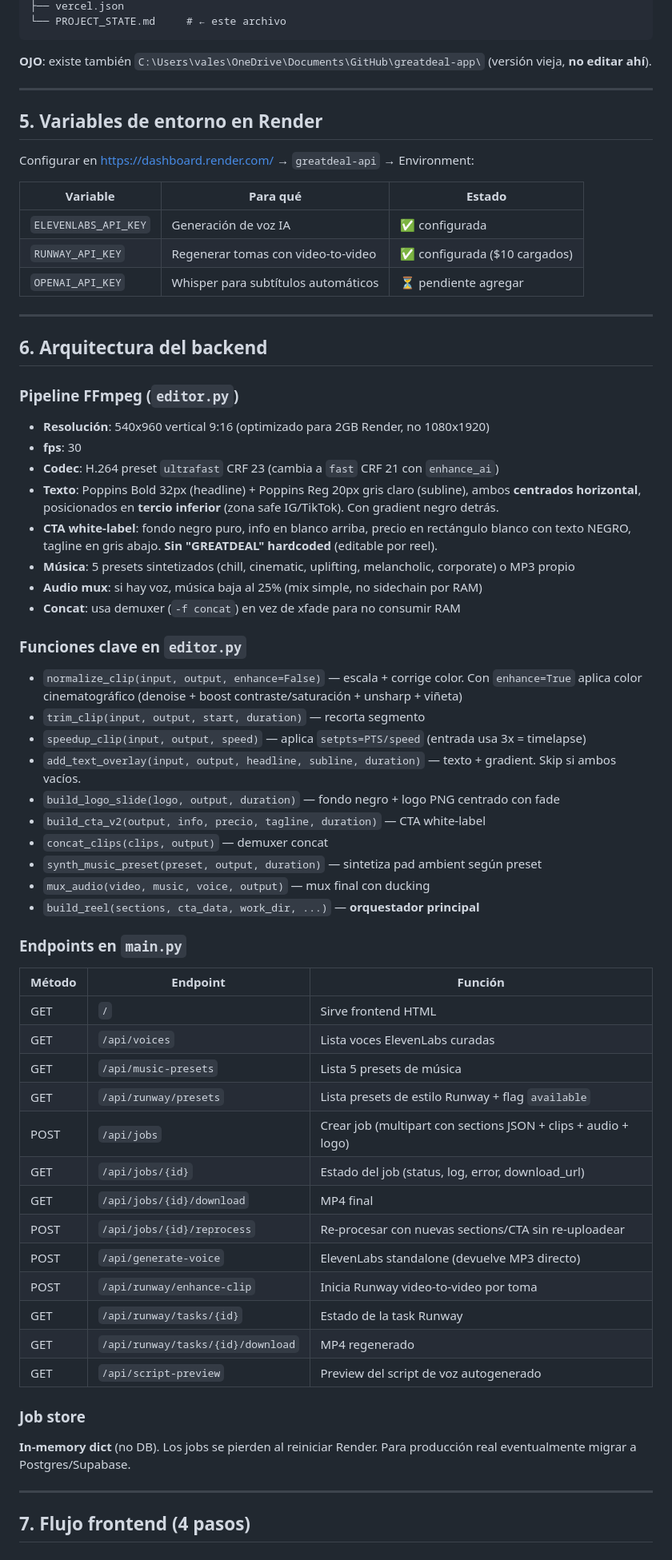
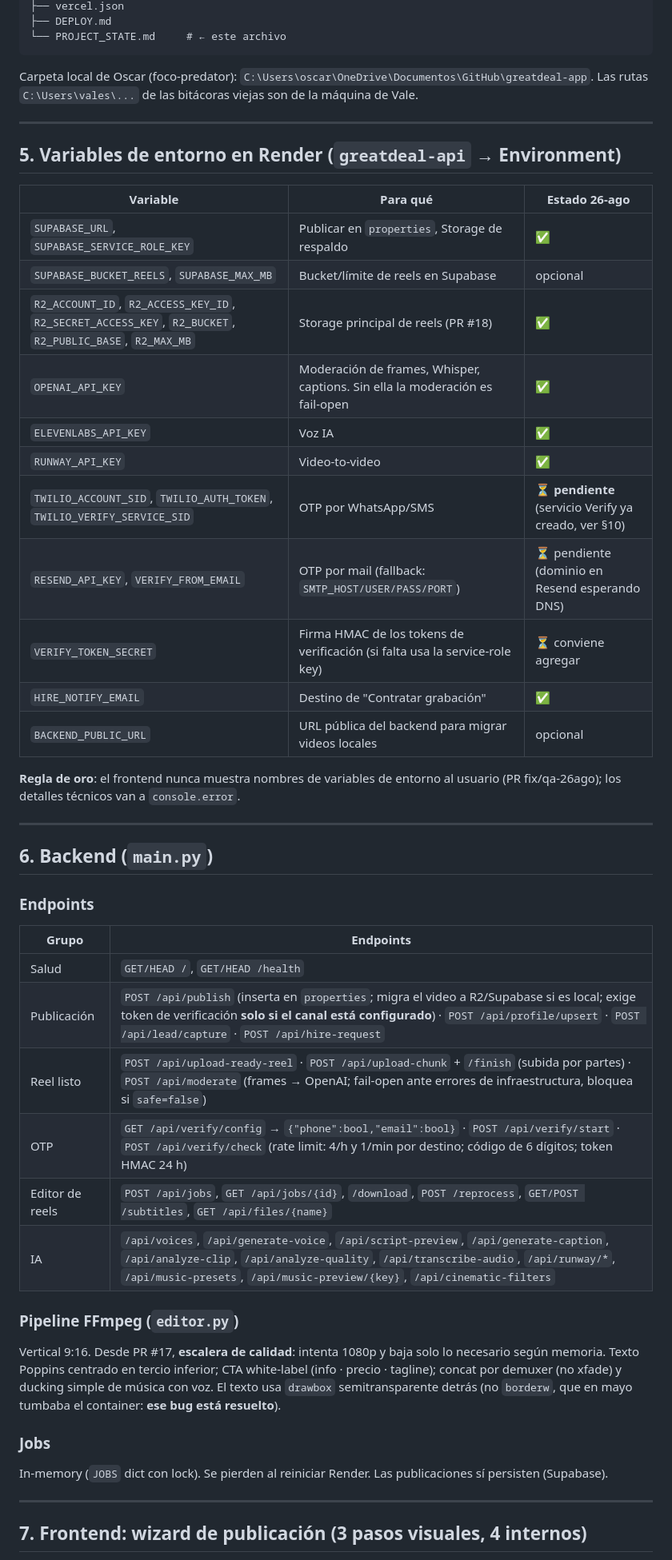
Before and after one commit to mktandgrowth/greatdeal-app, a Markdown page: PROJECT_STATE.md, the part around one of its changes. Shown at 80% size. Rendered like a GitHub page.

````diff
--- a/PROJECT_STATE.md
+++ b/PROJECT_STATE.md
@@ -53,68 +61,52 @@ C:\Users\vales\OneDrive\Documents\Claude\GitHub\greatdeal-app\
 ├── vercel.json
+├── DEPLOY.md
 └── PROJECT_STATE.md     # ← este archivo
 ```
 
-**OJO**: existe también `C:\Users\vales\OneDrive\Documents\GitHub\greatdeal-app\` (versión vieja, **no editar ahí**).
+Carpeta local de Oscar (foco-predator): `C:\Users\oscar\OneDrive\Documentos\GitHub\greatdeal-app`. Las rutas `C:\Users\vales\...` de las bitácoras viejas son de la máquina de Vale.
 
 ---
 
-## 5. Variables de entorno en Render
+## 5. Variables de entorno en Render (`greatdeal-api` → Environment)
 
-Configurar en https://dashboard.render.com/ → `greatdeal-api` → Environment:
+| Variable | Para qué | Estado 26-ago |
+|---|---|---|
+| `SUPABASE_URL`, `SUPABASE_SERVICE_ROLE_KEY` | Publicar en `properties`, Storage de respaldo | ✅ |
+| `SUPABASE_BUCKET_REELS`, `SUPABASE_MAX_MB` | Bucket/límite de reels en Supabase | opcional |
+| `R2_ACCOUNT_ID`, `R2_ACCESS_KEY_ID`, `R2_SECRET_ACCESS_KEY`, `R2_BUCKET`, `R2_PUBLIC_BASE`, `R2_MAX_MB` | Storage principal de reels (PR #18) | ✅ |
+| `OPENAI_API_KEY` | Moderación de frames, Whisper, captions. Sin ella la moderación es fail-open | ✅ |
+| `ELEVENLABS_API_KEY` | Voz IA | ✅ |
+| `RUNWAY_API_KEY` | Video-to-video | ✅ |
+| `TWILIO_ACCOUNT_SID`, `TWILIO_AUTH_TOKEN`, `TWILIO_VERIFY_SERVICE_SID` | OTP por WhatsApp/SMS | ⏳ **pendiente** (servicio Verify ya creado, ver §10) |
+| `RESEND_API_KEY`, `VERIFY_FROM_EMAIL` | OTP por mail (fallback: `SMTP_HOST/USER/PASS/PORT`) | ⏳ pendiente (dominio en Resend esperando DNS) |
+| `VERIFY_TOKEN_SECRET` | Firma HMAC de los tokens de verificación (si falta usa la service-role key) | ⏳ conviene agregar |
+| `HIRE_NOTIFY_EMAIL` | Destino de "Contratar grabación" | ✅ |
+| `BACKEND_PUBLIC_URL` | URL pública del backend para migrar videos locales | opcional |
 
-| Variable | Para qué | Estado |
-|---|---|---|
-| `ELEVENLABS_API_KEY` | Generación de voz IA | ✅ configurada |
-| `RUNWAY_API_KEY` | Regenerar tomas con video-to-video | ✅ configurada ($10 cargados) |
-| `OPENAI_API_KEY` | Whisper para subtítulos automáticos | ⏳ pendiente agregar |
+**Regla de oro**: el frontend nunca muestra nombres de variables de entorno al usuario (PR fix/qa-26ago); los detalles técnicos van a `console.error`.
 
 ---
 
-## 6. Arquitectura del backend
+## 6. Backend (`main.py`)
+
+### Endpoints
+
+| Grupo | Endpoints |
+|---|---|
+| Salud | `GET/HEAD /`, `GET/HEAD /health` |
+| Publicación | `POST /api/publish` (inserta en `properties`; migra el video a R2/Supabase si es local; exige token de verificación **solo si el canal está configurado**) · `POST /api/profile/upsert` · `POST /api/lead/capture` · `POST /api/hire-request` |
+| Reel listo | `POST /api/upload-ready-reel` · `POST /api/upload-chunk` + `/finish` (subida por partes) · `POST /api/moderate` (frames → OpenAI; fail-open ante errores de infraestructura, bloquea si `safe=false`) |
+| OTP | `GET /api/verify/config` → `{"phone":bool,"email":bool}` · `POST /api/verify/start` · `POST /api/verify/check` (rate limit: 4/h y 1/min por destino; código de 6 dígitos; token HMAC 24 h) |
+| Editor de reels | `POST /api/jobs`, `GET /api/jobs/{id}`, `/download`, `POST /reprocess`, `GET/POST /subtitles`, `GET /api/files/{name}` |
+| IA | `/api/voices`, `/api/generate-voice`, `/api/script-preview`, `/api/generate-caption`, `/api/analyze-clip`, `/api/analyze-quality`, `/api/transcribe-audio`, `/api/runway/*`, `/api/music-presets`, `/api/music-preview/{key}`, `/api/cinematic-filters` |
 
 ### Pipeline FFmpeg (`editor.py`)
-- **Resolución**: 540x960 vertical 9:16 (optimizado para 2GB Render, no 1080x1920)
-- **fps**: 30
-- **Codec**: H.264 preset `ultrafast` CRF 23 (cambia a `fast` CRF 21 con `enhance_ai`)
-- **Texto**: Poppins Bold 32px (headline) + Poppins Reg 20px gris claro (subline), ambos **centrados horizontal**, posicionados en **tercio inferior** (zona safe IG/TikTok). Con gradient negro detrás.
-- **CTA white-label**: fondo negro puro, info en blanco arriba, precio en rectángulo blanco con texto NEGRO, tagline en gris abajo. **Sin "GREATDEAL" hardcoded** (editable por reel).
-- **Música**: 5 presets sintetizados (chill, cinematic, uplifting, melancholic, corporate) o MP3 propio
-- **Audio mux**: si hay voz, música baja al 25% (mix simple, no sidechain por RAM)
-- **Concat**: usa demuxer (`-f concat`) en vez de xfade para no consumir RAM
+Vertical 9:16. Desde PR #17, **escalera de calidad**: intenta 1080p y baja solo lo necesario según memoria. Texto Poppins centrado en tercio inferior; CTA white-label (info · precio · tagline); concat por demuxer (no xfade) y ducking simple de música con voz. El texto usa `drawbox` semitransparente detrás (no `borderw`, que en mayo tumbaba el container: **ese bug está resuelto**).
 
-### Funciones clave en `editor.py`
-- `normalize_clip(input, output, enhance=False)` — escala + corrige color. Con `enhance=True` aplica color cinematográfico (denoise + boost contraste/saturación + unsharp + viñeta)
-- `trim_clip(input, output, start, duration)` — recorta segmento
-- `speedup_clip(input, output, speed)` — aplica `setpts=PTS/speed` (entrada usa 3x = timelapse)
-- `add_text_overlay(input, output, headline, subline, duration)` — texto + gradient. Skip si ambos vacíos.
-- `build_logo_slide(logo, output, duration)` — fondo negro + logo PNG centrado con fade
-- `build_cta_v2(output, info, precio, tagline, duration)` — CTA white-label
-- `concat_clips(clips, output)` — demuxer concat
-- `synth_music_preset(preset, output, duration)` — sintetiza pad ambient según preset
-- `mux_audio(video, music, voice, output)` — mux final con ducking
-- `build_reel(sections, cta_data, work_dir, ...)` — **orquestador principal**
-
-### Endpoints en `main.py`
-| Método | Endpoint | Función |
-|---|---|---|
-| GET | `/` | Sirve frontend HTML |
-| GET | `/api/voices` | Lista voces ElevenLabs curadas |
-| GET | `/api/music-presets` | Lista 5 presets de música |
-| GET | `/api/runway/presets` | Lista presets de estilo Runway + flag `available` |
-| POST | `/api/jobs` | Crear job (multipart con sections JSON + clips + audio + logo) |
-| GET | `/api/jobs/{id}` | Estado del job (status, log, error, download_url) |
-| GET | `/api/jobs/{id}/download` | MP4 final |
-| POST | `/api/jobs/{id}/reprocess` | Re-procesar con nuevas sections/CTA sin re-uploadear |
-| POST | `/api/generate-voice` | ElevenLabs standalone (devuelve MP3 directo) |
-| POST | `/api/runway/enhance-clip` | Inicia Runway video-to-video por toma |
-| GET | `/api/runway/tasks/{id}` | Estado de la task Runway |
-| GET | `/api/runway/tasks/{id}/download` | MP4 regenerado |
-| GET | `/api/script-preview` | Preview del script de voz autogenerado |
-
-### Job store
-**In-memory dict** (no DB). Los jobs se pierden al reiniciar Render. Para producción real eventualmente migrar a Postgres/Supabase.
+### Jobs
+In-memory (`JOBS` dict con lock). Se pierden al reiniciar Render. Las publicaciones sí persisten (Supabase).
 
 ---
 
-## 7. Flujo frontend (4 pasos)
+## 7. Frontend: wizard de publicación (3 pasos visuales, 4 internos)
 
````
Also changed, not shown: other parts of PROJECT_STATE.md (+131 -143 lines).
